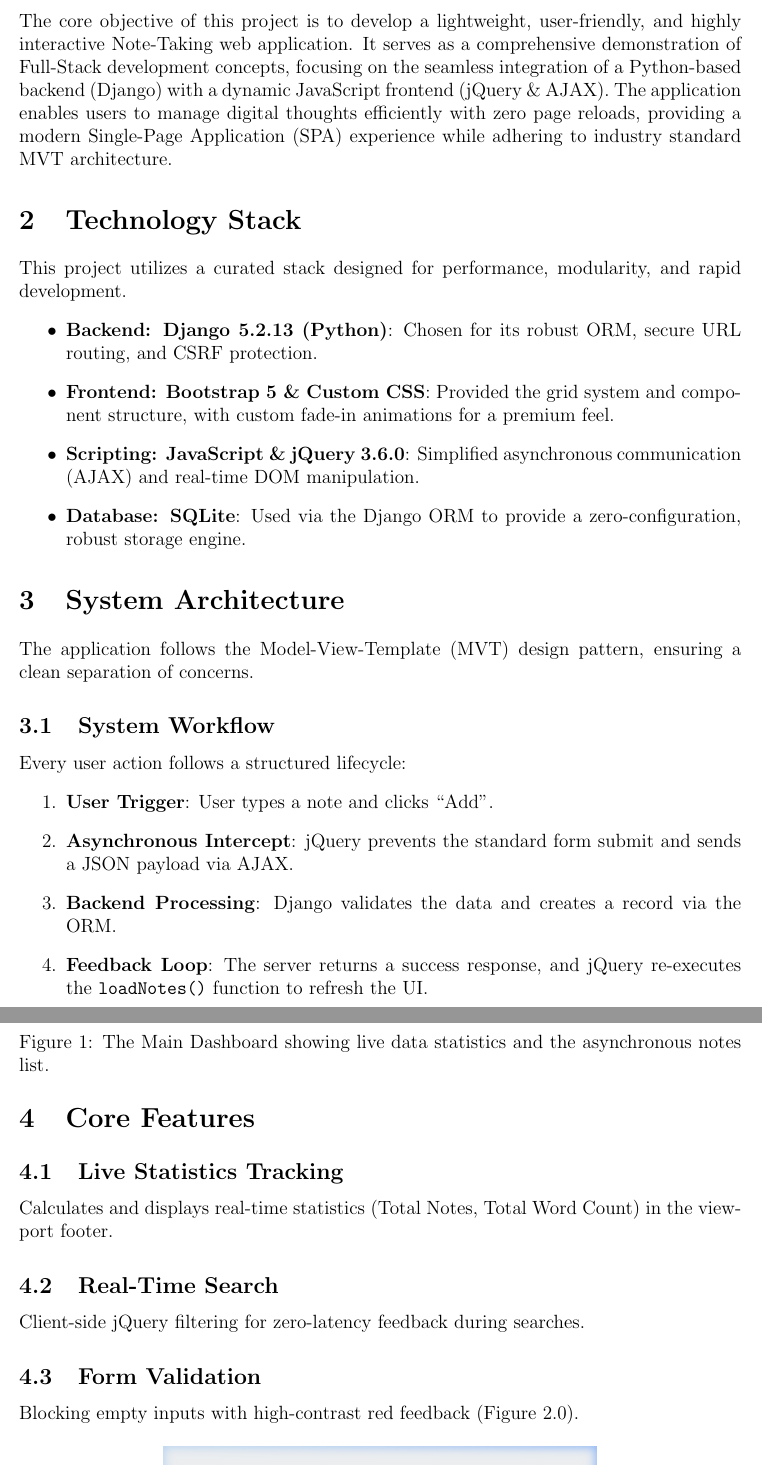
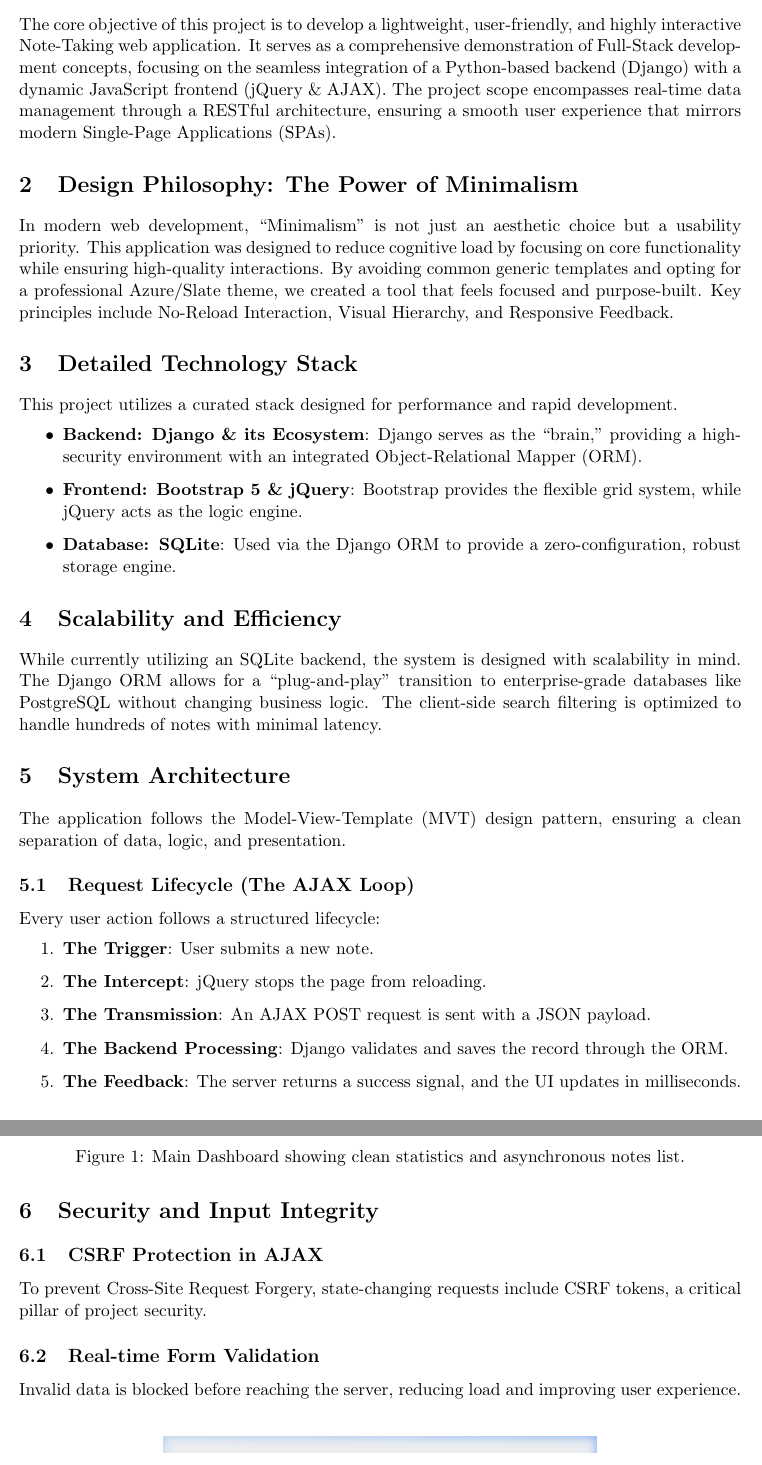
Before and after one commit to AtharvaMaik/DjangoNotes, a LaTeX document (report.tex): two parts of pages 3 and 4 of 5, joined at a grey line, cut so that both start at the same text. Compiled offline with pdfLaTeX.

Commit message:
docs: professional refinement with Aptos font, larger hero image, and 4+ new sections

```diff
--- a/report.tex
+++ b/report.tex
@@ -1,4 +1,4 @@
-\documentclass[12pt,a4paper]{article}
+\documentclass[11pt,a4paper]{article}
 \usepackage[utf8]{inputenc}
 \usepackage[margin=1in]{geometry}
 \usepackage{graphicx}
@@ -74,43 +74,48 @@
 The core objective of this project is to develop a lightweight, user-friendly, and highly interactive Note-Taking web application. It serves as a comprehensive demonstration of Full-Stack development concepts, focusing on the seamless integration of a Python-based backend (Django) with a dynamic JavaScript frontend (jQuery \& AJAX).
-The application enables users to manage digital thoughts efficiently with zero page reloads, providing a modern Single-Page Application (SPA) experience while adhering to industry standard MVT architecture.
+The project scope encompasses real-time data management through a RESTful architecture, ensuring a smooth user experience that mirrors modern Single-Page Applications (SPAs).
+
+\section{Design Philosophy: The Power of Minimalism}
+In modern web development, ``Minimalism'' is not just an aesthetic choice but a usability priority. This application was designed to reduce cognitive load by focusing on core functionality while ensuring high-quality interactions. By avoiding common generic templates and opting for a professional Azure/Slate theme, we created a tool that feels focused and purpose-built.
+Key principles include No-Reload Interaction, Visual Hierarchy, and Responsive Feedback.
 
 % --- SECTION 2 ---
-\section{Technology Stack}
-This project utilizes a curated stack designed for performance, modularity, and rapid development.
+\section{Detailed Technology Stack}
+This project utilizes a curated stack designed for performance and rapid development.
 \begin{itemize}
-    \item \textbf{Backend: Django 5.2.13 (Python)}: Chosen for its robust ORM, secure URL routing, and CSRF protection.
-    \item \textbf{Frontend: Bootstrap 5 \& Custom CSS}: Provided the grid system and component structure, with custom fade-in animations for a premium feel.
-    \item \textbf{Scripting: JavaScript \& jQuery 3.6.0}: Simplified asynchronous communication (AJAX) and real-time DOM manipulation.
+    \item \textbf{Backend: Django \& its Ecosystem}: Django serves as the ``brain,'' providing a high-security environment with an integrated Object-Relational Mapper (ORM).
+    \item \textbf{Frontend: Bootstrap 5 \& jQuery}: Bootstrap provides the flexible grid system, while jQuery acts as the logic engine.
     \item \textbf{Database: SQLite}: Used via the Django ORM to provide a zero-configuration, robust storage engine.
 \end{itemize}
 
+\section{Scalability and Efficiency}
+While currently utilizing an SQLite backend, the system is designed with scalability in mind. The Django ORM allows for a ``plug-and-play'' transition to enterprise-grade databases like PostgreSQL without changing business logic. The client-side search filtering is optimized to handle hundreds of notes with minimal latency.
+
 % --- SECTION 3 ---
 \section{System Architecture}
-The application follows the Model-View-Template (MVT) design pattern, ensuring a clean separation of concerns.
+The application follows the Model-View-Template (MVT) design pattern, ensuring a clean separation of data, logic, and presentation.
 
 \begin{figure}[h]
     \centering
     \includegraphics[width=0.8\textwidth]{main_app.png}
-    \caption{The Main Dashboard showing live data statistics and the asynchronous notes list.}
+    \caption{Main Dashboard showing clean statistics and asynchronous notes list.}
 \end{figure}
 
-\subsection{System Workflow}
+\subsection{Request Lifecycle (The AJAX Loop)}
 Every user action follows a structured lifecycle:
 \begin{enumerate}
-    \item \textbf{User Trigger}: User types a note and clicks ``Add''.
-    \item \textbf{Asynchronous Intercept}: jQuery prevents the standard form submit and sends a JSON payload via AJAX.
-    \item \textbf{Backend Processing}: Django validates the data and creates a record via the ORM.
-    \item \textbf{Feedback Loop}: The server returns a success response, and jQuery re-executes the \texttt{loadNotes()} function to refresh the UI.
+    \item \textbf{The Trigger}: User submits a new note.
+    \item \textbf{The Intercept}: jQuery stops the page from reloading.
+    \item \textbf{The Transmission}: An AJAX POST request is sent with a JSON payload.
+    \item \textbf{The Backend Processing}: Django validates and saves the record through the ORM.
+    \item \textbf{The Feedback}: The server returns a success signal, and the UI updates in milliseconds.
 \end{enumerate}
 
 % --- SECTION 4 ---
-\section{Core Features}
-\subsection{Live Statistics Tracking}
-Calculates and displays real-time statistics (Total Notes, Total Word Count) in the viewport footer.
-\subsection{Real-Time Search}
-Client-side jQuery filtering for zero-latency feedback during searches.
-\subsection{Form Validation}
-Blocking empty inputs with high-contrast red feedback (Figure 2.0).
+\section{Security and Input Integrity}
+\subsection{CSRF Protection in AJAX}
+To prevent Cross-Site Request Forgery, state-changing requests include CSRF tokens, a critical pillar of project security.
+\subsection{Real-time Form Validation}
+Invalid data is blocked before reaching the server, reducing load and improving user experience.
 \begin{figure}[h]
     \centering
     \includegraphics[width=0.6\textwidth]{validation_error.png}
```
Also changed, not shown: report.tex (26 more changed lines), 1 other file.
